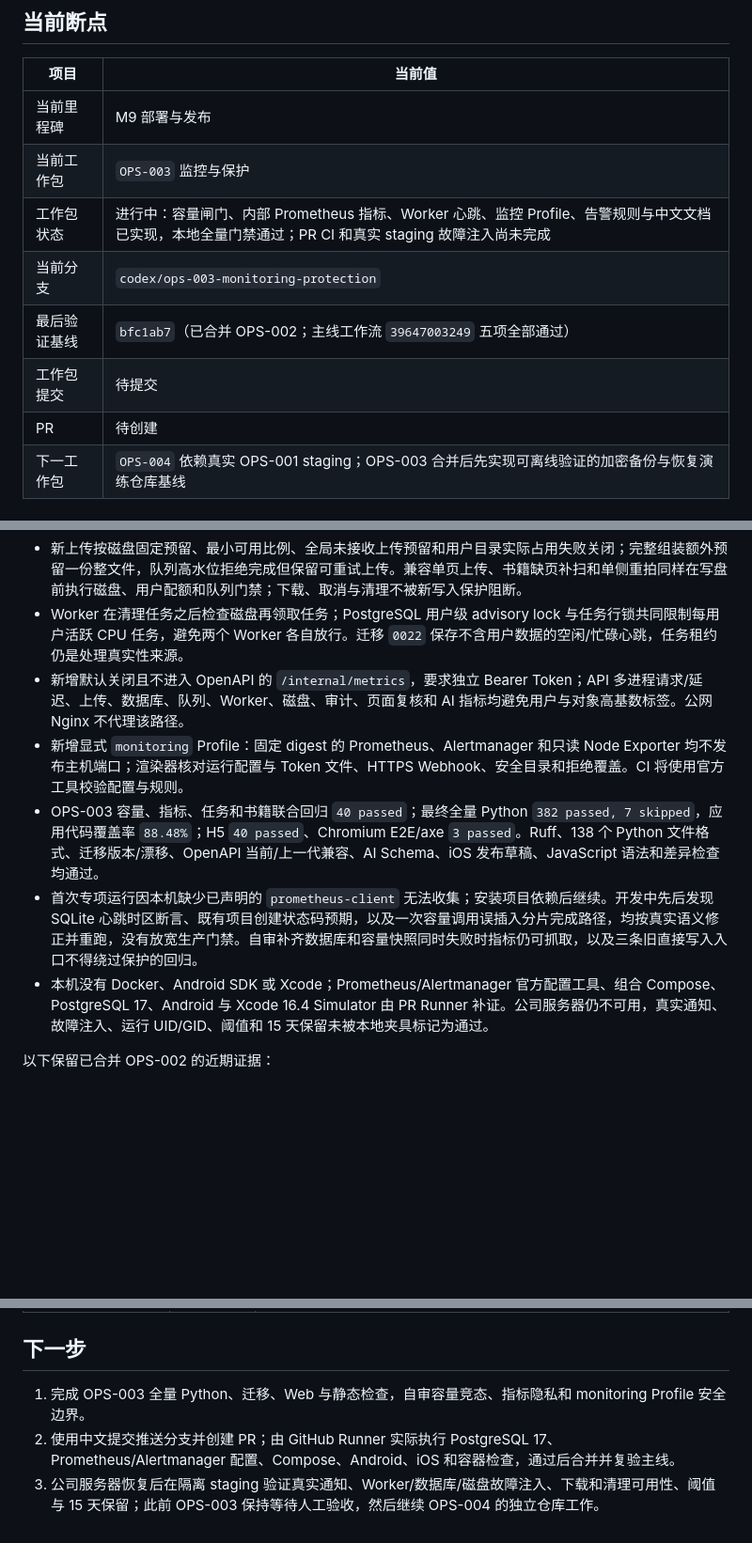
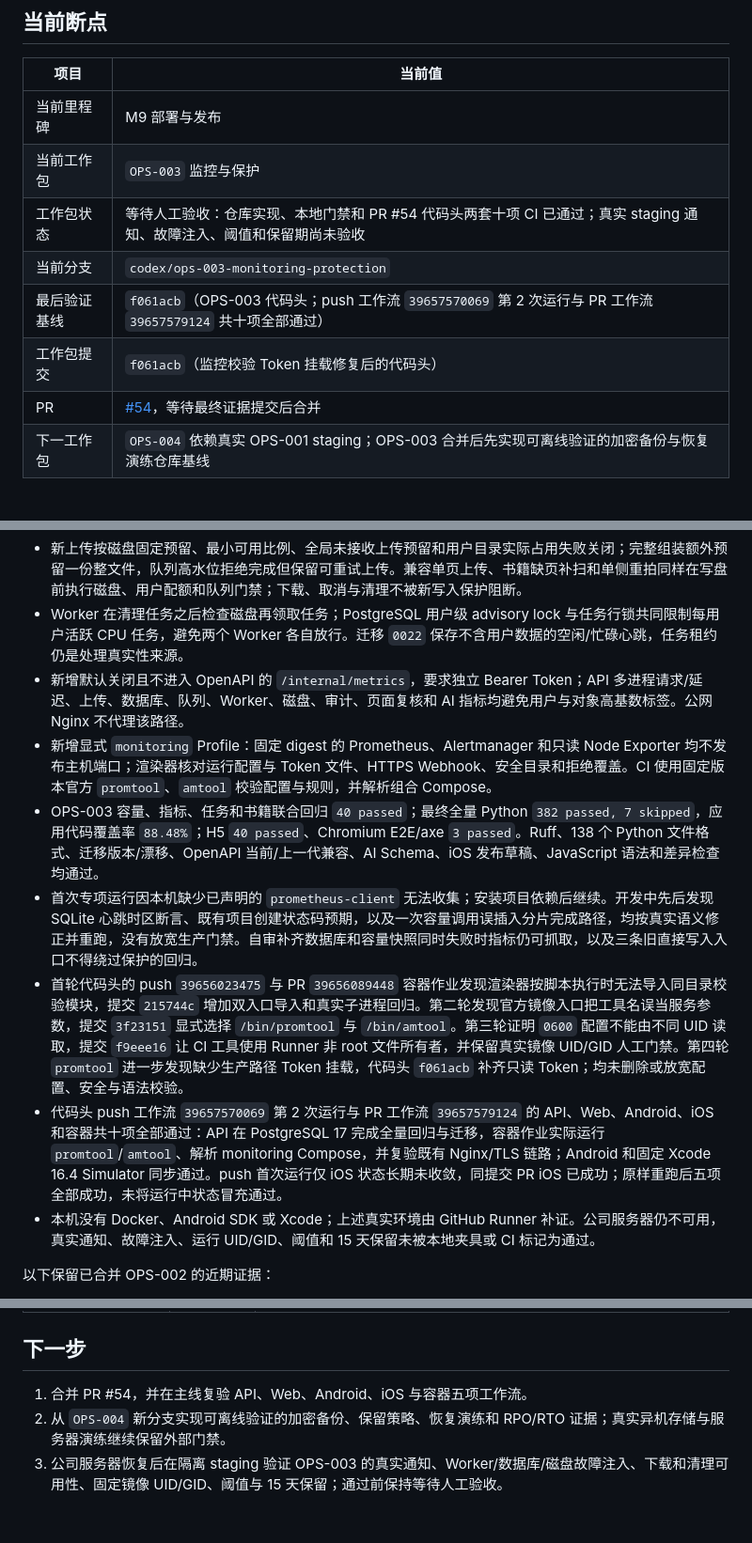
Before and after one commit to j4meshub/SmartScan, a Markdown page: docs/CODEX_PROGRESS.md, 3 parts joined by grey strips. Shown at 94% size. Drawn GitHub-style; blank space fills up the shorter version.

Commit message:
docs: 记录监控保护验证证据
登记本地门禁、Runner 修复过程、两套十项 CI 结果和真实 staging 人工验收项。

```diff
--- a/docs/CODEX_PROGRESS.md
+++ b/docs/CODEX_PROGRESS.md
@@ -8,11 +8,11 @@
 |---|---|
 | 当前里程碑 | M9 部署与发布 |
 | 当前工作包 | `OPS-003` 监控与保护 |
-| 工作包状态 | 进行中：容量闸门、内部 Prometheus 指标、Worker 心跳、监控 Profile、告警规则与中文文档已实现，本地全量门禁通过；PR CI 和真实 staging 故障注入尚未完成 |
+| 工作包状态 | 等待人工验收：仓库实现、本地门禁和 PR #54 代码头两套十项 CI 已通过；真实 staging 通知、故障注入、阈值和保留期尚未验收 |
 | 当前分支 | `codex/ops-003-monitoring-protection` |
-| 最后验证基线 | `bfc1ab7`（已合并 OPS-002；主线工作流 `39647003249` 五项全部通过） |
-| 工作包提交 | 待提交 |
-| PR | 待创建 |
+| 最后验证基线 | `f061acb`（OPS-003 代码头；push 工作流 `39657570069` 第 2 次运行与 PR 工作流 `39657579124` 共十项全部通过） |
+| 工作包提交 | `f061acb`（监控校验 Token 挂载修复后的代码头） |
+| PR | [#54](https://github.com/j4meshub/SmartScan/pull/54)，等待最终证据提交后合并 |
 | 下一工作包 | `OPS-004` 依赖真实 OPS-001 staging；OPS-003 合并后先实现可离线验证的加密备份与恢复演练仓库基线 |
 
 ## 当前工作包进展
@@ -20,10 +20,12 @@
 - 新上传按磁盘固定预留、最小可用比例、全局未接收上传预留和用户目录实际占用失败关闭；完整组装额外预留一份整文件，队列高水位拒绝完成但保留可重试上传。兼容单页上传、书籍缺页补扫和单侧重拍同样在写盘前执行磁盘、用户配额和队列门禁；下载、取消与清理不被新写入保护阻断。
 - Worker 在清理任务之后检查磁盘再领取任务；PostgreSQL 用户级 advisory lock 与任务行锁共同限制每用户活跃 CPU 任务，避免两个 Worker 各自放行。迁移 `0022` 保存不含用户数据的空闲/忙碌心跳，任务租约仍是处理真实性来源。
 - 新增默认关闭且不进入 OpenAPI 的 `/internal/metrics`，要求独立 Bearer Token；API 多进程请求/延迟、上传、数据库、队列、Worker、磁盘、审计、页面复核和 AI 指标均避免用户与对象高基数标签。公网 Nginx 不代理该路径。
-- 新增显式 `monitoring` Profile：固定 digest 的 Prometheus、Alertmanager 和只读 Node Exporter 均不发布主机端口；渲染器核对运行配置与 Token 文件、HTTPS Webhook、安全目录和拒绝覆盖。CI 将使用官方工具校验配置与规则。
+- 新增显式 `monitoring` Profile：固定 digest 的 Prometheus、Alertmanager 和只读 Node Exporter 均不发布主机端口；渲染器核对运行配置与 Token 文件、HTTPS Webhook、安全目录和拒绝覆盖。CI 使用固定版本官方 `promtool`、`amtool` 校验配置与规则，并解析组合 Compose。
 - OPS-003 容量、指标、任务和书籍联合回归 `40 passed`；最终全量 Python `382 passed, 7 skipped`，应用代码覆盖率 `88.48%`；H5 `40 passed`、Chromium E2E/axe `3 passed`。Ruff、138 个 Python 文件格式、迁移版本/漂移、OpenAPI 当前/上一代兼容、AI Schema、iOS 发布草稿、JavaScript 语法和差异检查均通过。
 - 首次专项运行因本机缺少已声明的 `prometheus-client` 无法收集；安装项目依赖后继续。开发中先后发现 SQLite 心跳时区断言、既有项目创建状态码预期，以及一次容量调用误插入分片完成路径，均按真实语义修正并重跑，没有放宽生产门禁。自审补齐数据库和容量快照同时失败时指标仍可抓取，以及三条旧直接写入入口不得绕过保护的回归。
-- 本机没有 Docker、Android SDK 或 Xcode；Prometheus/Alertmanager 官方配置工具、组合 Compose、PostgreSQL 17、Android 与 Xcode 16.4 Simulator 由 PR Runner 补证。公司服务器仍不可用，真实通知、故障注入、运行 UID/GID、阈值和 15 天保留未被本地夹具标记为通过。
+- 首轮代码头的 push `39656023475` 与 PR `39656089448` 容器作业发现渲染器按脚本执行时无法导入同目录校验模块，提交 `215744c` 增加双入口导入和真实子进程回归。第二轮发现官方镜像入口把工具名误当服务参数，提交 `3f23151` 显式选择 `/bin/promtool` 与 `/bin/amtool`。第三轮证明 `0600` 配置不能由不同 UID 读取，提交 `f9eee16` 让 CI 工具使用 Runner 非 root 文件所有者，并保留真实镜像 UID/GID 人工门禁。第四轮 `promtool` 进一步发现缺少生产路径 Token 挂载，代码头 `f061acb` 补齐只读 Token；均未删除或放宽配置、安全与语法校验。
+- 代码头 push 工作流 `39657570069` 第 2 次运行与 PR 工作流 `39657579124` 的 API、Web、Android、iOS 和容器共十项全部通过：API 在 PostgreSQL 17 完成全量回归与迁移，容器作业实际运行 `promtool`/`amtool`、解析 monitoring Compose，并复验既有 Nginx/TLS 链路；Android 和固定 Xcode 16.4 Simulator 同步通过。push 首次运行仅 iOS 状态长期未收敛，同提交 PR iOS 已成功；原样重跑后五项全部成功，未将运行中状态冒充通过。
+- 本机没有 Docker、Android SDK 或 Xcode；上述真实环境由 GitHub Runner 补证。公司服务器仍不可用，真实通知、故障注入、运行 UID/GID、阈值和 15 天保留未被本地夹具或 CI 标记为通过。
 
 以下保留已合并 OPS-002 的近期证据：
 
@@ -809,6 +811,6 @@ git diff --check
 
 ## 下一步
 
-1. 完成 OPS-003 全量 Python、迁移、Web 与静态检查，自审容量竞态、指标隐私和 monitoring Profile 安全边界。
-2. 使用中文提交推送分支并创建 PR；由 GitHub Runner 实际执行 PostgreSQL 17、Prometheus/Alertmanager 配置、Compose、Android、iOS 和容器检查，通过后合并并复验主线。
-3. 公司服务器恢复后在隔离 staging 验证真实通知、Worker/数据库/磁盘故障注入、下载和清理可用性、阈值与 15 天保留；此前 OPS-003 保持等待人工验收，然后继续 OPS-004 的独立仓库工作。
+1. 合并 PR #54，并在主线复验 API、Web、Android、iOS 与容器五项工作流。
+2. 从 `OPS-004` 新分支实现可离线验证的加密备份、保留策略、恢复演练和 RPO/RTO 证据；真实异机存储与服务器演练继续保留外部门禁。
+3. 公司服务器恢复后在隔离 staging 验证 OPS-003 的真实通知、Worker/数据库/磁盘故障注入、下载和清理可用性、固定镜像 UID/GID、阈值与 15 天保留；通过前保持等待人工验收。
```
Also changed, not shown: docs/CODEX_EXECUTION_PLAN.md (+1 -1 lines).
